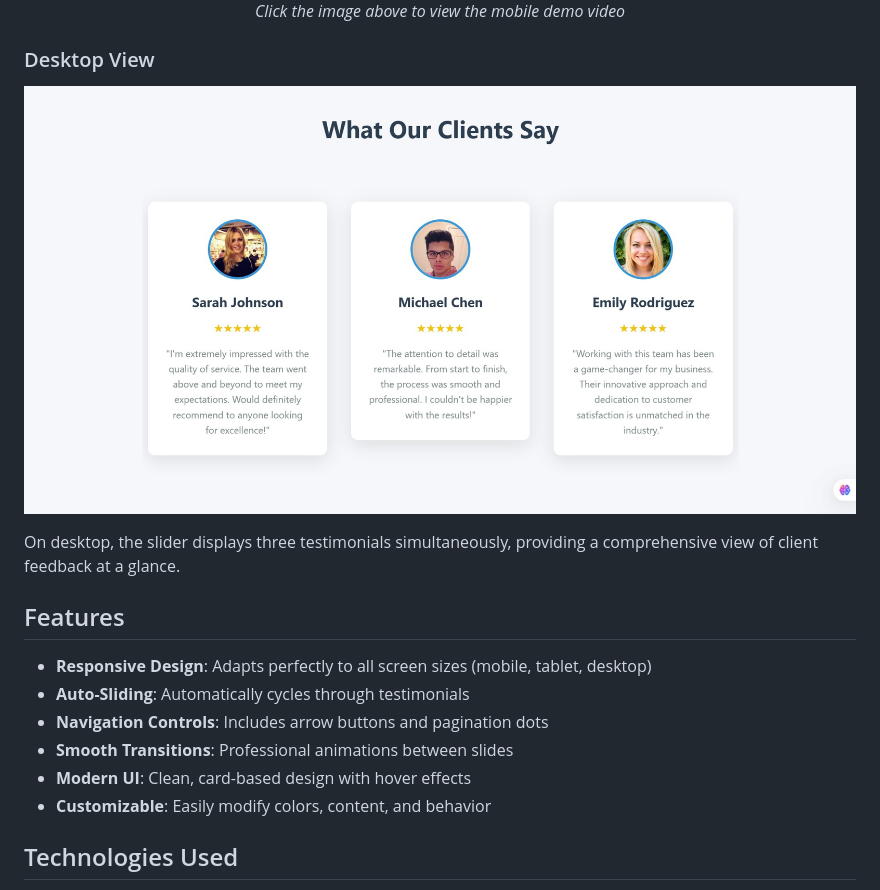
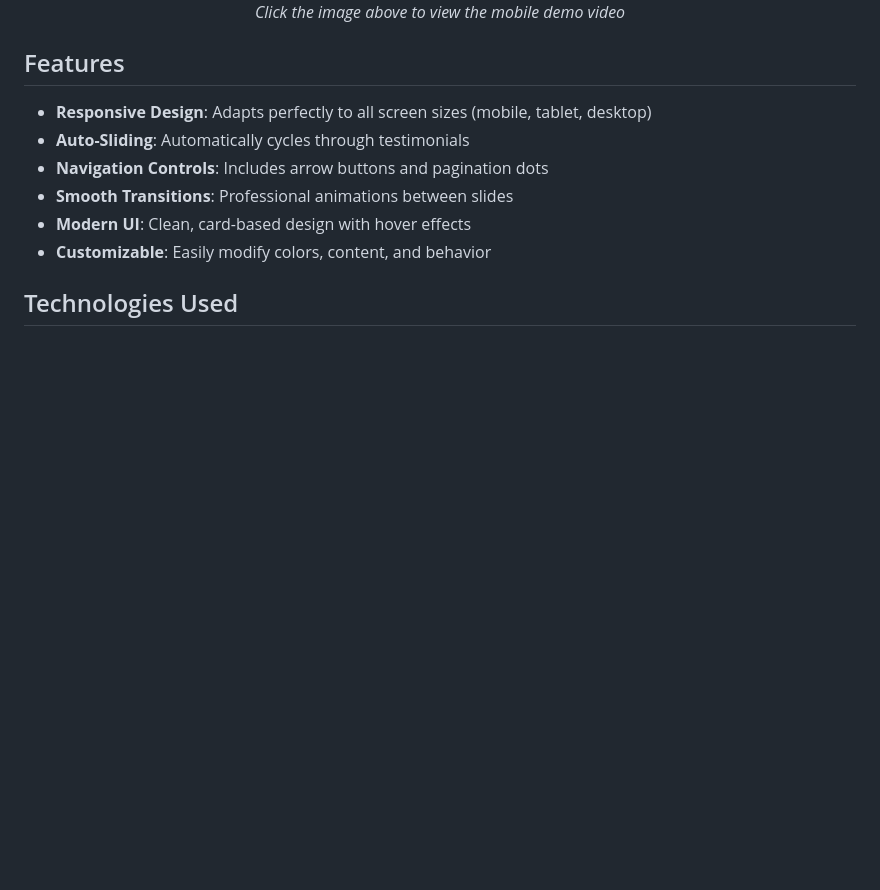
Before and after one commit to iamvtyagi/slider, a Markdown page: README.md, the part around the change. GitHub-like rendering; blank space fills up the shorter version.

```diff
--- a/README.md
+++ b/README.md
@@ -18,11 +18,6 @@ A modern, responsive testimonial slider built with HTML, CSS, and Swiper.js. Thi
   <p><em>Click the image above to view the mobile demo video</em></p>
 </div>
 
-### Desktop View
-
-![Desktop View](screenshots/desktop-view.jpg)
-
-On desktop, the slider displays three testimonials simultaneously, providing a comprehensive view of client feedback at a glance.
 
 ## Features
 
```
